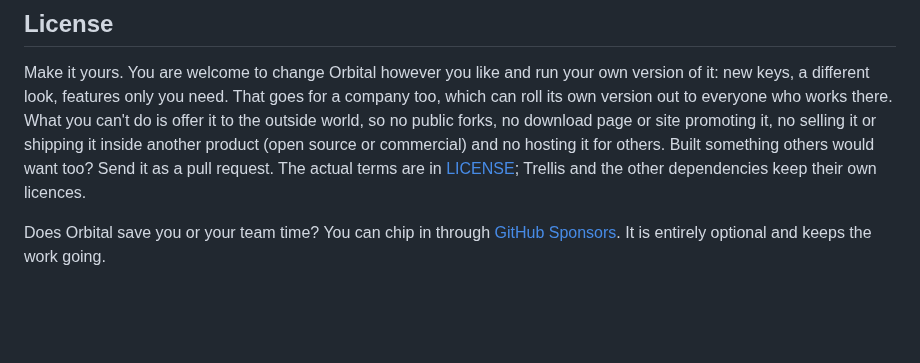
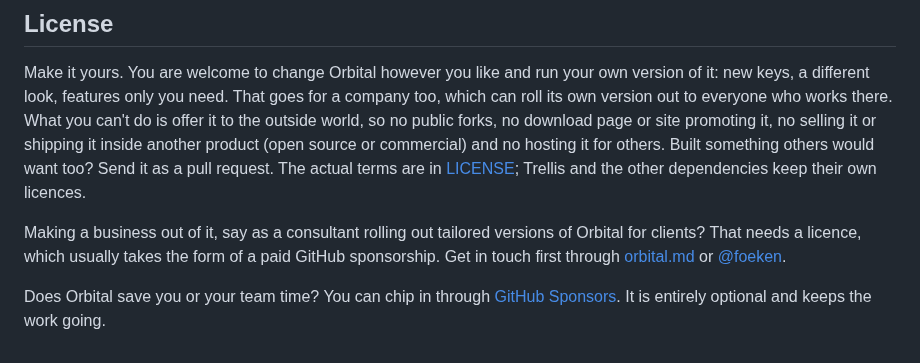
Before and after one commit to foeken/orbital, a Markdown page: README.md, the part around one of its changes. Rendered like a GitHub page; blank space fills up the shorter version.

```diff
--- a/README.md
+++ b/README.md
@@ -187,5 +193,9 @@ product (open source or commercial) and no hosting it for others. Built somethin
 too? Send it as a pull request. The actual terms are in
 [LICENSE](LICENSE); Trellis and the other dependencies keep their own licences.
 
+Making a business out of it, say as a consultant rolling out tailored versions of Orbital for
+clients? That needs a licence, which usually takes the form of a paid GitHub sponsorship. Get in touch
+first through [orbital.md](https://orbital.md) or [@foeken](https://github.com/foeken).
+
 Does Orbital save you or your team time? You can chip in through
 [GitHub Sponsors](https://github.com/sponsors/foeken). It is entirely optional and keeps the work going.
```
Also changed, not shown: other parts of README.md (+6 -0 lines), docs/images/palette.png (added), docs/images/timeline.png (added), 2 other files.
